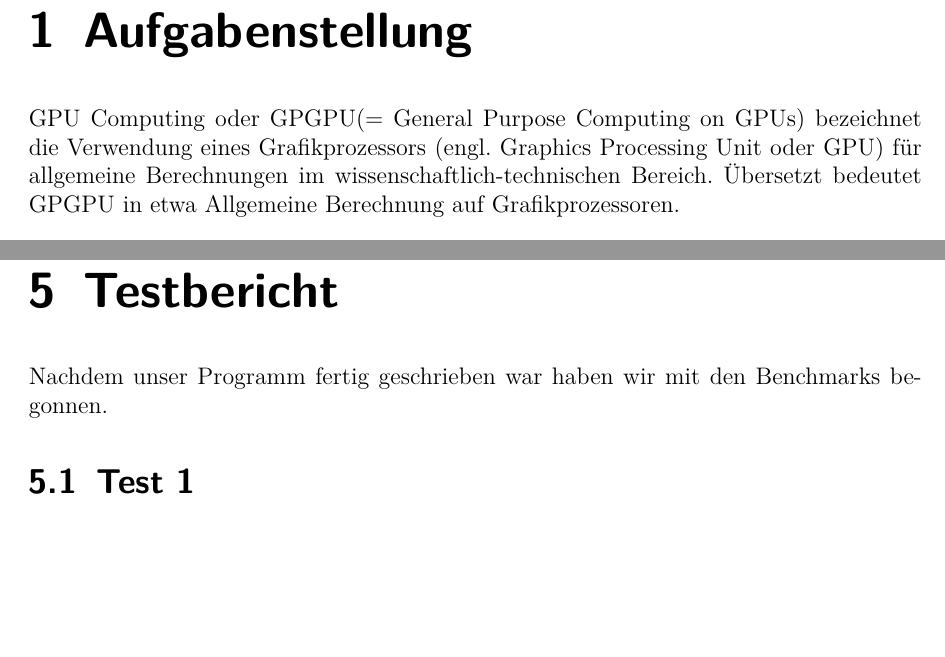
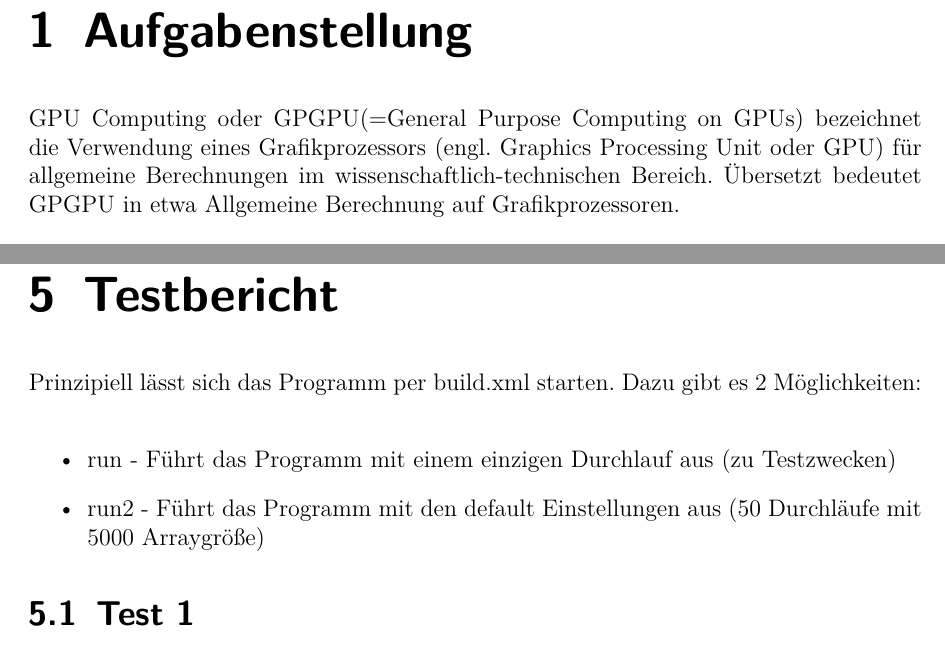
Before and after one commit to AlexanderRieppel/GPGPU, a LaTeX document (Protokoll_RIEPPEL_BACKHAUSEN.tex): two parts of pages 3 and 7 of 13, joined at a grey line, cut so that both start at the same text, the shorter picture padded with empty space. Compiled offline with pdfLaTeX.

Commit message:
Final Commit, with build.xml

```diff
--- a/Borko_Vorlage.tex
+++ b/Protokoll_RIEPPEL_BACKHAUSEN.tex
@@ -65,7 +65,11 @@
 \chapter{Arbeitsdurchführung}
 	Zunächst wurde sich mit der Materie von OpenCL auseinenadergesetzt und sind schlussendlich auf JavaCL gestoßen. Daher die Implemetierungsweise in Java uns am einfachsten erschien, haben wir uns entschieden, diese Library zu verwenden. Nachdem wir die ersten OpenCL Test-Kernels geschrieben haben, wurde der CPU-Teil implementiert. Für die Algorithmen haben wir uns für das Faktorisieren und den Sortieralgorithmus SelectionSort entschieden. Nachher wurden die eigentlichen Benchmarks geschrieben, die auch die Zeitmessungen beinhalten. Wir arbeiten während des gesamten Vorgangs ausschließlich mit statischen Methoden, da eigentlich nur Funktionalität gefordert war und nichts abgespeichert werden muss (ausgenommen Zeiten).
 \chapter{Testbericht}
-Nachdem unser Programm fertig geschrieben war haben wir mit den Benchmarks begonnen.
+Prinzipiell lässt sich das Programm per build.xml starten. Dazu gibt es 2 Möglichkeiten:\\
+\begin{itemize}
+\item run - Führt das Programm mit einem einzigen Durchlauf aus (zu Testzwecken)
+\item run2 - Führt das Programm mit den default Einstellungen aus (50 Durchläufe mit 5000 Arraygröße)
+\end{itemize}
 
 \section{Test 1}
 Wir haben einen Test auf den Heimrechner von Dominik Backhausen durchgeführt.\\
```
Also changed, not shown: Borko_Vorlage.pdf (deleted), Protokoll_RIEPPEL_BACKHAUSEN.pdf (added), Protokoll_RIEPPEL_BACKHAUSEN.tex (3 more changed lines), 6 other files.
